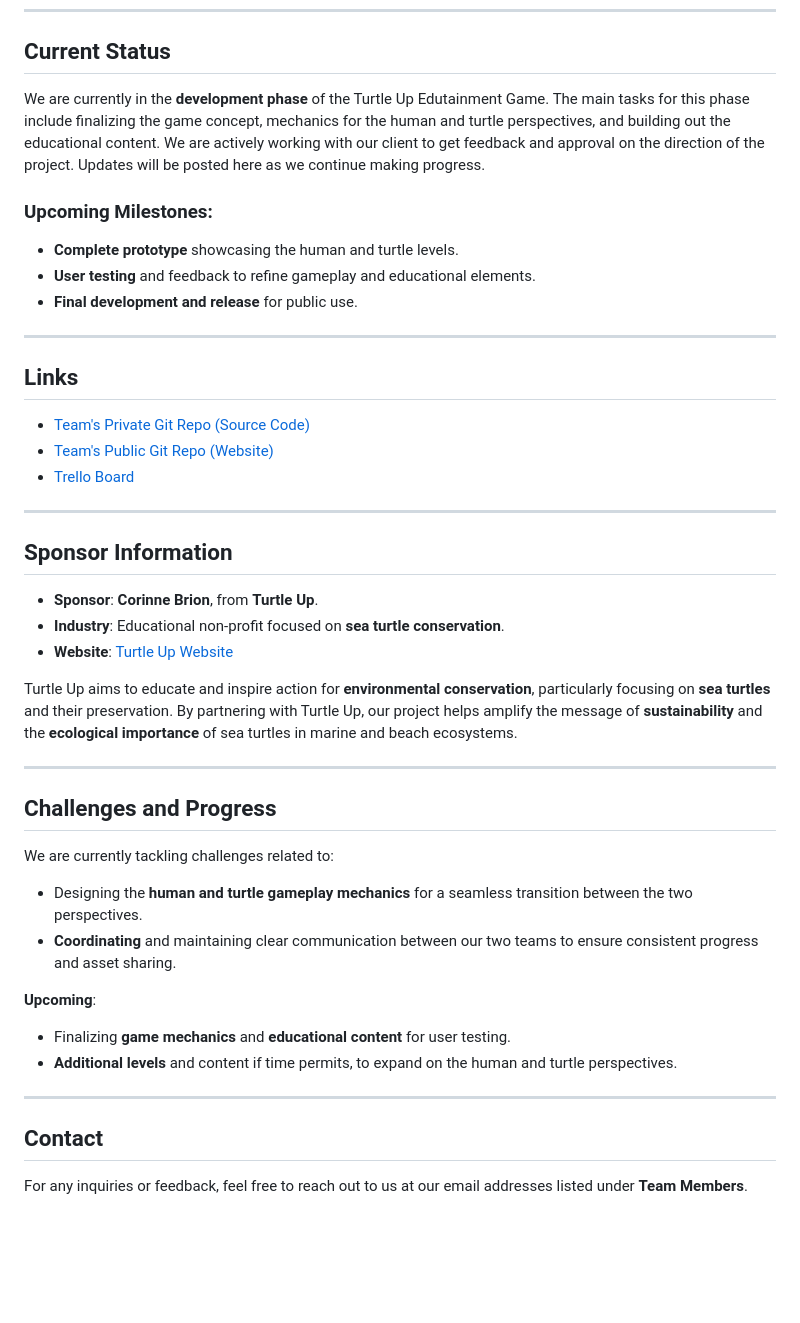
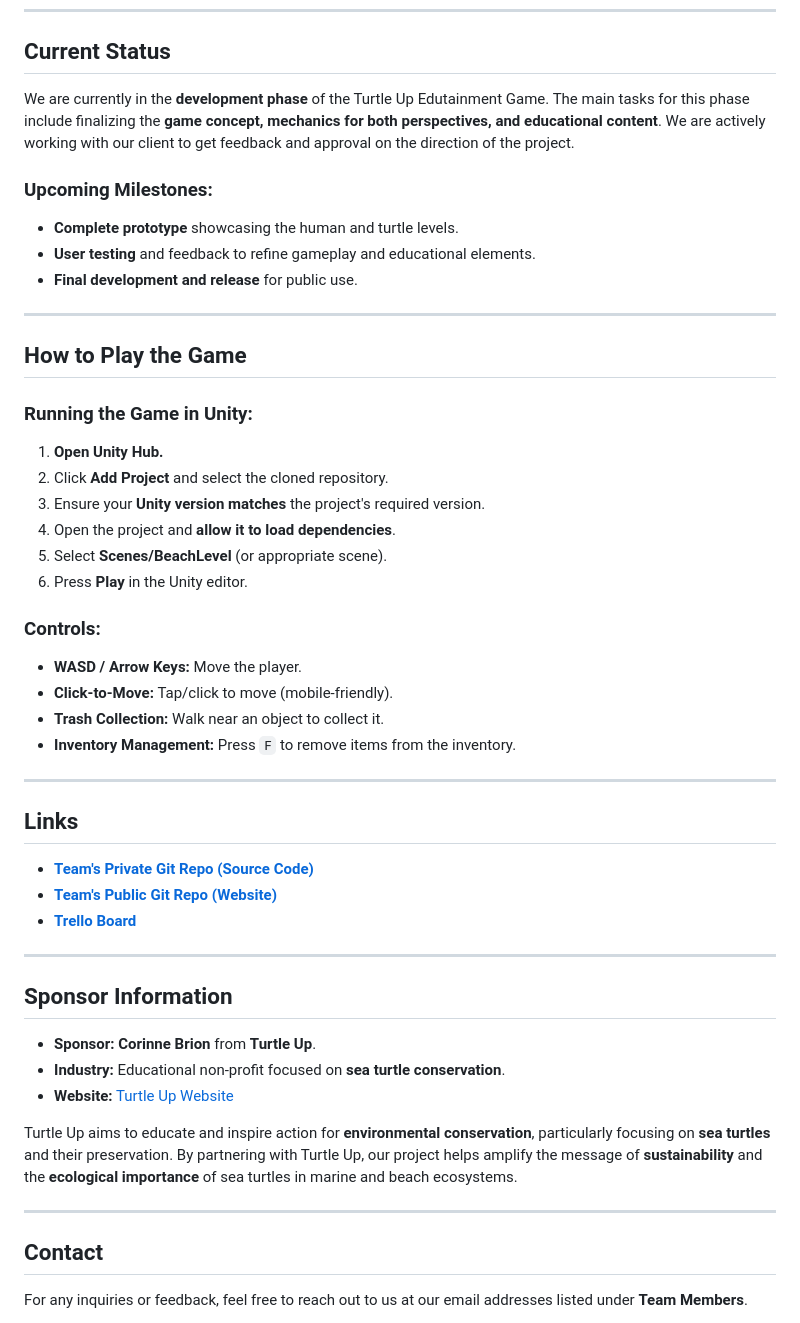
Before and after one commit to spearsz2/spearsz2-homepage-self, a Markdown page: README.md, the part around one of its changes. GitHub-like rendering; blank space fills up the shorter version.

```diff
--- a/README.md
+++ b/README.md
@@ -44,7 +66,7 @@ This image showcases the **game design overview**:
 ---
 
 ## Current Status
-We are currently in the **development phase** of the Turtle Up Edutainment Game. The main tasks for this phase include finalizing the game concept, mechanics for the human and turtle perspectives, and building out the educational content. We are actively working with our client to get feedback and approval on the direction of the project. Updates will be posted here as we continue making progress.
+We are currently in the **development phase** of the Turtle Up Edutainment Game. The main tasks for this phase include finalizing the **game concept, mechanics for both perspectives, and educational content**. We are actively working with our client to get feedback and approval on the direction of the project.
 
 ### Upcoming Milestones:
 - **Complete prototype** showcasing the human and turtle levels.
@@ -53,32 +75,38 @@ We are currently in the **development phase** of the Turtle Up Edutainment Game.
 
 ---
 
+## How to Play the Game
+### Running the Game in Unity:
+1. **Open Unity Hub.**
+2. Click **Add Project** and select the cloned repository.
+3. Ensure your **Unity version matches** the project's required version.
+4. Open the project and **allow it to load dependencies**.
+5. Select **Scenes/BeachLevel** (or appropriate scene).
+6. Press **Play** in the Unity editor.
+
+### Controls:
+- **WASD / Arrow Keys:** Move the player.
+- **Click-to-Move:** Tap/click to move (mobile-friendly).
+- **Trash Collection:** Walk near an object to collect it.
+- **Inventory Management:** Press `F` to remove items from the inventory.
+
+---
+
 ## Links
-- [Team's Private Git Repo (Source Code)](https://github.com/guilfoyles1/cps491group14)
-- [Team's Public Git Repo (Website)](https://github.com/guilfoyles1/cps491group14_homepage)
-- [Trello Board](link-to-your-board)
+- **[Team's Private Git Repo (Source Code)](https://github.com/guilfoyles1/cps491group14)**
+- **[Team's Public Git Repo (Website)](https://github.com/guilfoyles1/cps491group14_homepage)**
+- **[Trello Board](link-to-your-board)**
 
 ---
 
 ## Sponsor Information
-- **Sponsor**: **Corinne Brion**, from **Turtle Up**.
-- **Industry**: Educational non-profit focused on **sea turtle conservation**.
-- **Website**: [Turtle Up Website](https://turtleup.org)
+- **Sponsor:** **Corinne Brion** from **Turtle Up**.
+- **Industry:** Educational non-profit focused on **sea turtle conservation**.
+- **Website:** [Turtle Up Website](https://turtleup.org)
 
 Turtle Up aims to educate and inspire action for **environmental conservation**, particularly focusing on **sea turtles** and their preservation. By partnering with Turtle Up, our project helps amplify the message of **sustainability** and the **ecological importance** of sea turtles in marine and beach ecosystems.
 
 ---
 
-## Challenges and Progress
-We are currently tackling challenges related to:
-- Designing the **human and turtle gameplay mechanics** for a seamless transition between the two perspectives.
-- **Coordinating** and maintaining clear communication between our two teams to ensure consistent progress and asset sharing.
-
-**Upcoming**:
-- Finalizing **game mechanics** and **educational content** for user testing.
-- **Additional levels** and content if time permits, to expand on the human and turtle perspectives.
-
----
-
 ## Contact
 For any inquiries or feedback, feel free to reach out to us at our email addresses listed under **Team Members**.
```
Also changed, not shown: other parts of README.md (+31 -9 lines).
